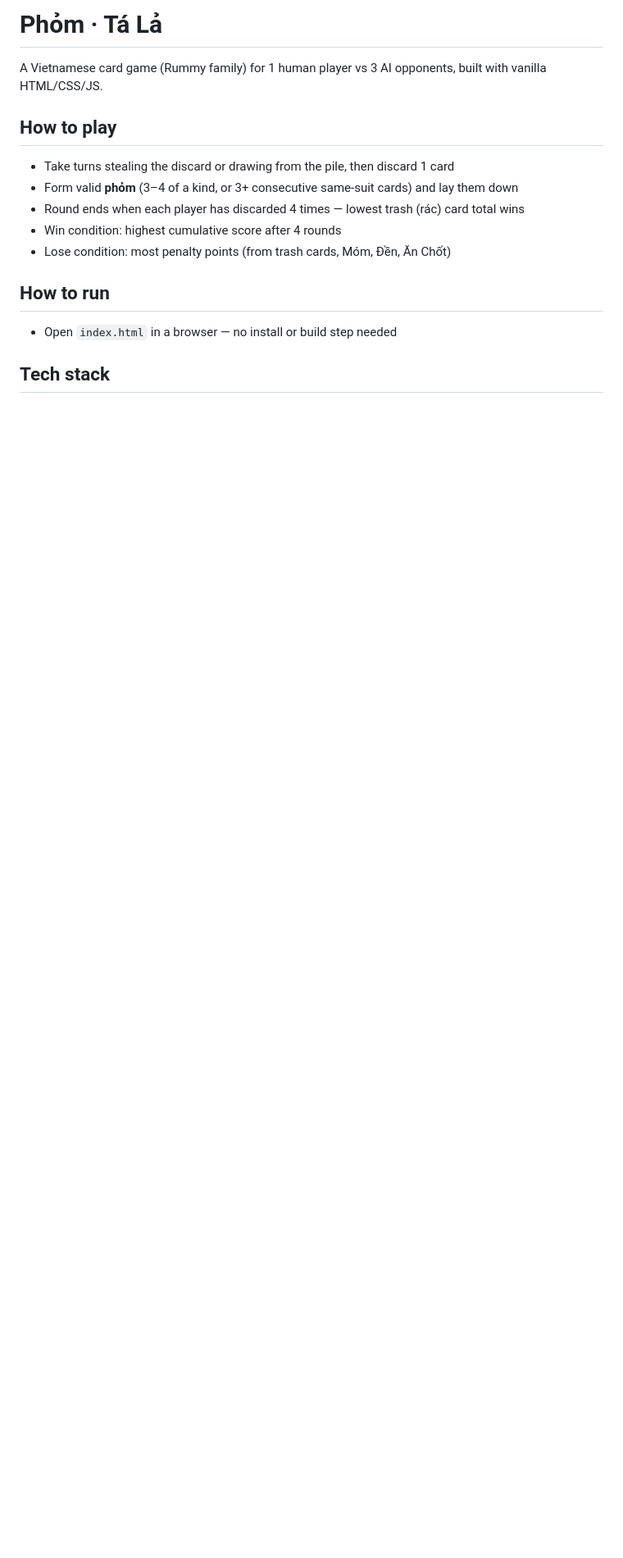
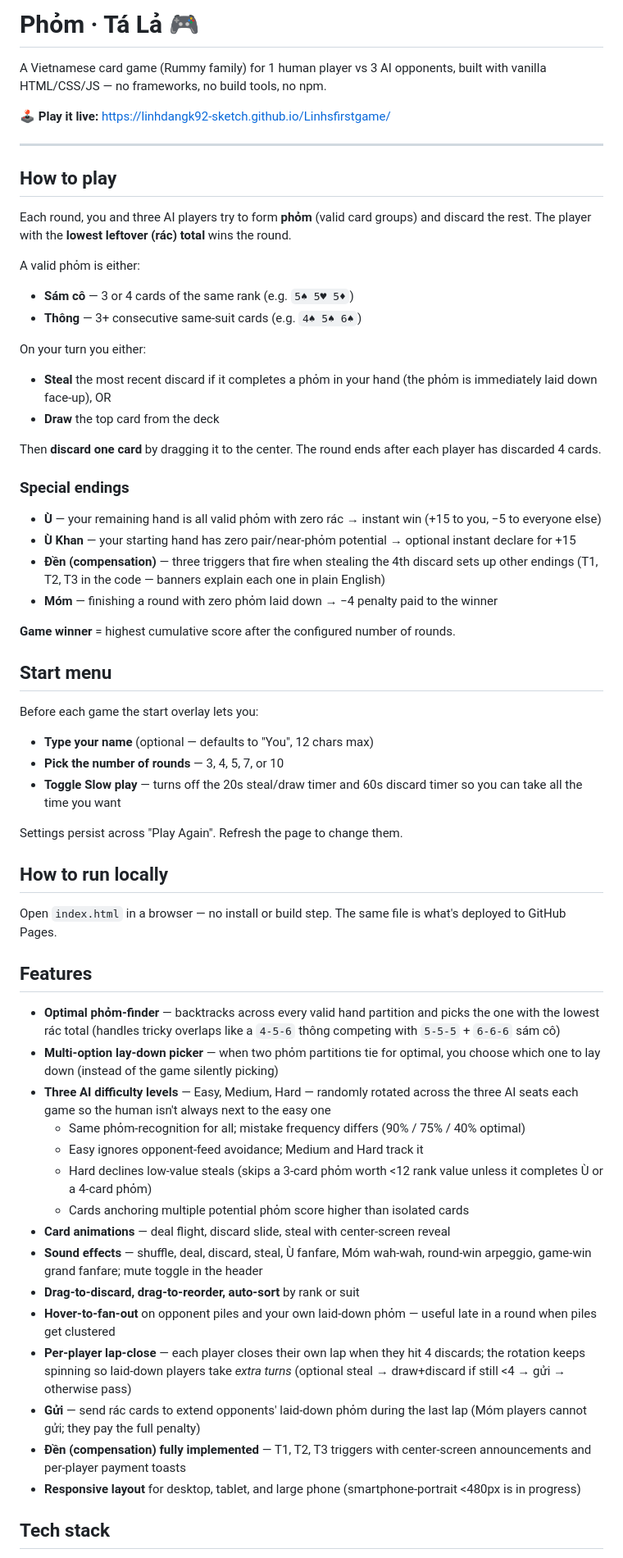
Before and after one commit to linhdangk92-sketch/Linhsfirstgame, a Markdown page: README.md, the part around one of its changes. Shown at 82% size. Rendered like a GitHub page; blank space fills up the shorter version.

```diff
--- a/README.md
+++ b/README.md
@@ -1,15 +1,62 @@
-# Phỏm · Tá Lả
+# Phỏm · Tá Lả 🎮
 
-A Vietnamese card game (Rummy family) for 1 human player vs 3 AI opponents, built with vanilla HTML/CSS/JS.
+A Vietnamese card game (Rummy family) for 1 human player vs 3 AI opponents, built with vanilla HTML/CSS/JS — no frameworks, no build tools, no npm.
+
+**🕹️ Play it live:** https://linhdangk92-sketch.github.io/Linhsfirstgame/
+
+---
 
 ## How to play
-- Take turns stealing the discard or drawing from the pile, then discard 1 card
-- Form valid **phỏm** (3–4 of a kind, or 3+ consecutive same-suit cards) and lay them down
-- Round ends when each player has discarded 4 times — lowest trash (rác) card total wins
-- Win condition: highest cumulative score after 4 rounds
-- Lose condition: most penalty points (from trash cards, Móm, Đền, Ăn Chốt)
 
-## How to run
-- Open `index.html` in a browser — no install or build step needed
+Each round, you and three AI players try to form **phỏm** (valid card groups) and discard the rest. The player with the **lowest leftover (rác) total** wins the round.
+
+A valid phỏm is either:
+- **Sám cô** — 3 or 4 cards of the same rank (e.g. `5♠ 5♥ 5♦`)
+- **Thông** — 3+ consecutive same-suit cards (e.g. `4♠ 5♠ 6♠`)
+
+On your turn you either:
+- **Steal** the most recent discard if it completes a phỏm in your hand (the phỏm is immediately laid down face-up), OR
+- **Draw** the top card from the deck
+
+Then **discard one card** by dragging it to the center. The round ends after each player has discarded 4 cards.
+
+### Special endings
+- **Ù** — your remaining hand is all valid phỏm with zero rác → instant win (+15 to you, −5 to everyone else)
+- **Ù Khan** — your starting hand has zero pair/near-phỏm potential → optional instant declare for +15
+- **Đền (compensation)** — three triggers that fire when stealing the 4th discard sets up other endings (T1, T2, T3 in the code — banners explain each one in plain English)
+- **Móm** — finishing a round with zero phỏm laid down → −4 penalty paid to the winner
+
+**Game winner** = highest cumulative score after the configured number of rounds.
+
+## Start menu
+
+Before each game the start overlay lets you:
+- **Type your name** (optional — defaults to "You", 12 chars max)
+- **Pick the number of rounds** — 3, 4, 5, 7, or 10
+- **Toggle Slow play** — turns off the 20s steal/draw timer and 60s discard timer so you can take all the time you want
+
+Settings persist across "Play Again". Refresh the page to change them.
+
+## How to run locally
+
+Open `index.html` in a browser — no install or build step. The same file is what's deployed to GitHub Pages.
+
+## Features
+
+- **Optimal phỏm-finder** — backtracks across every valid hand partition and picks the one with the lowest rác total (handles tricky overlaps like a `4-5-6` thông competing with `5-5-5` + `6-6-6` sám cô)
+- **Multi-option lay-down picker** — when two phỏm partitions tie for optimal, you choose which one to lay down (instead of the game silently picking)
+- **Three AI difficulty levels** — Easy, Medium, Hard — randomly rotated across the three AI seats each game so the human isn't always next to the easy one
+  - Same phỏm-recognition for all; mistake frequency differs (90% / 75% / 40% optimal)
+  - Easy ignores opponent-feed avoidance; Medium and Hard track it
+  - Hard declines low-value steals (skips a 3-card phỏm worth <12 rank value unless it completes Ù or a 4-card phỏm)
+  - Cards anchoring multiple potential phỏm score higher than isolated cards
+- **Card animations** — deal flight, discard slide, steal with center-screen reveal
+- **Sound effects** — shuffle, deal, discard, steal, Ù fanfare, Móm wah-wah, round-win arpeggio, game-win grand fanfare; mute toggle in the header
+- **Drag-to-discard, drag-to-reorder, auto-sort** by rank or suit
+- **Hover-to-fan-out** on opponent piles and your own laid-down phỏm — useful late in a round when piles get clustered
+- **Per-player lap-close** — each player closes their own lap when they hit 4 discards; the rotation keeps spinning so laid-down players take *extra turns* (optional steal → draw+discard if still <4 → gửi → otherwise pass)
+- **Gửi** — send rác cards to extend opponents' laid-down phỏm during the last lap (Móm players cannot gửi; they pay the full penalty)
+- **Đền (compensation) fully implemented** — T1, T2, T3 triggers with center-screen announcements and per-player payment toasts
+- **Responsive layout** for desktop, tablet, and large phone (smartphone-portrait <480px is in progress)
 
 ## Tech stack
```
Also changed, not shown: other parts of README.md (+33 -29 lines).
